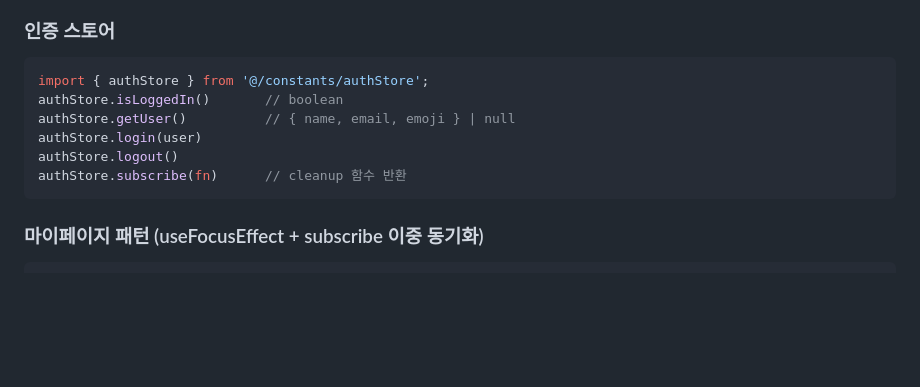
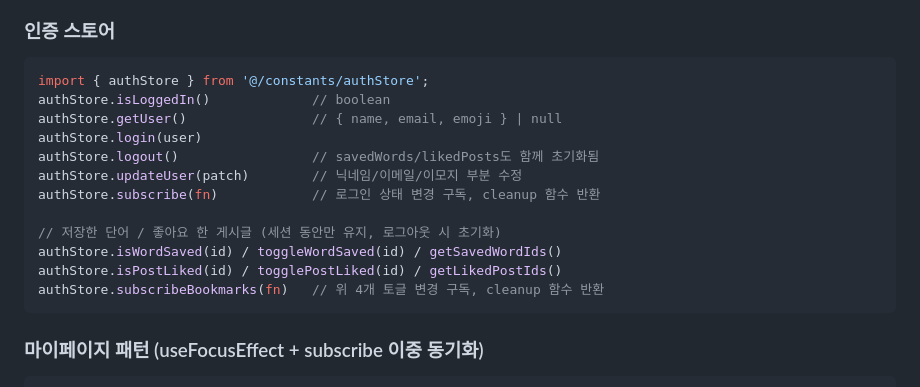
Before and after one commit to saruhome/sokdak, a Markdown page: CLAUDE.md, the part around one of its changes. Rendered like a GitHub page; blank space fills up the shorter version.

````diff
--- a/CLAUDE.md
+++ b/CLAUDE.md
@@ -213,11 +244,17 @@ router.push('/search')                // 검색
 ### 인증 스토어
 ```typescript
 import { authStore } from '@/constants/authStore';
-authStore.isLoggedIn()       // boolean
-authStore.getUser()          // { name, email, emoji } | null
+authStore.isLoggedIn()             // boolean
+authStore.getUser()                // { name, email, emoji } | null
 authStore.login(user)
-authStore.logout()
-authStore.subscribe(fn)      // cleanup 함수 반환
+authStore.logout()                 // savedWords/likedPosts도 함께 초기화됨
+authStore.updateUser(patch)        // 닉네임/이메일/이모지 부분 수정
+authStore.subscribe(fn)            // 로그인 상태 변경 구독, cleanup 함수 반환
+
+// 저장한 단어 / 좋아요 한 게시글 (세션 동안만 유지, 로그아웃 시 초기화)
+authStore.isWordSaved(id) / toggleWordSaved(id) / getSavedWordIds()
+authStore.isPostLiked(id) / togglePostLiked(id) / getLikedPostIds()
+authStore.subscribeBookmarks(fn)   // 위 4개 토글 변경 구독, cleanup 함수 반환
 ```
 
 ### 마이페이지 패턴 (useFocusEffect + subscribe 이중 동기화)
````
Also changed, not shown: other parts of CLAUDE.md (+70 -39 lines).
